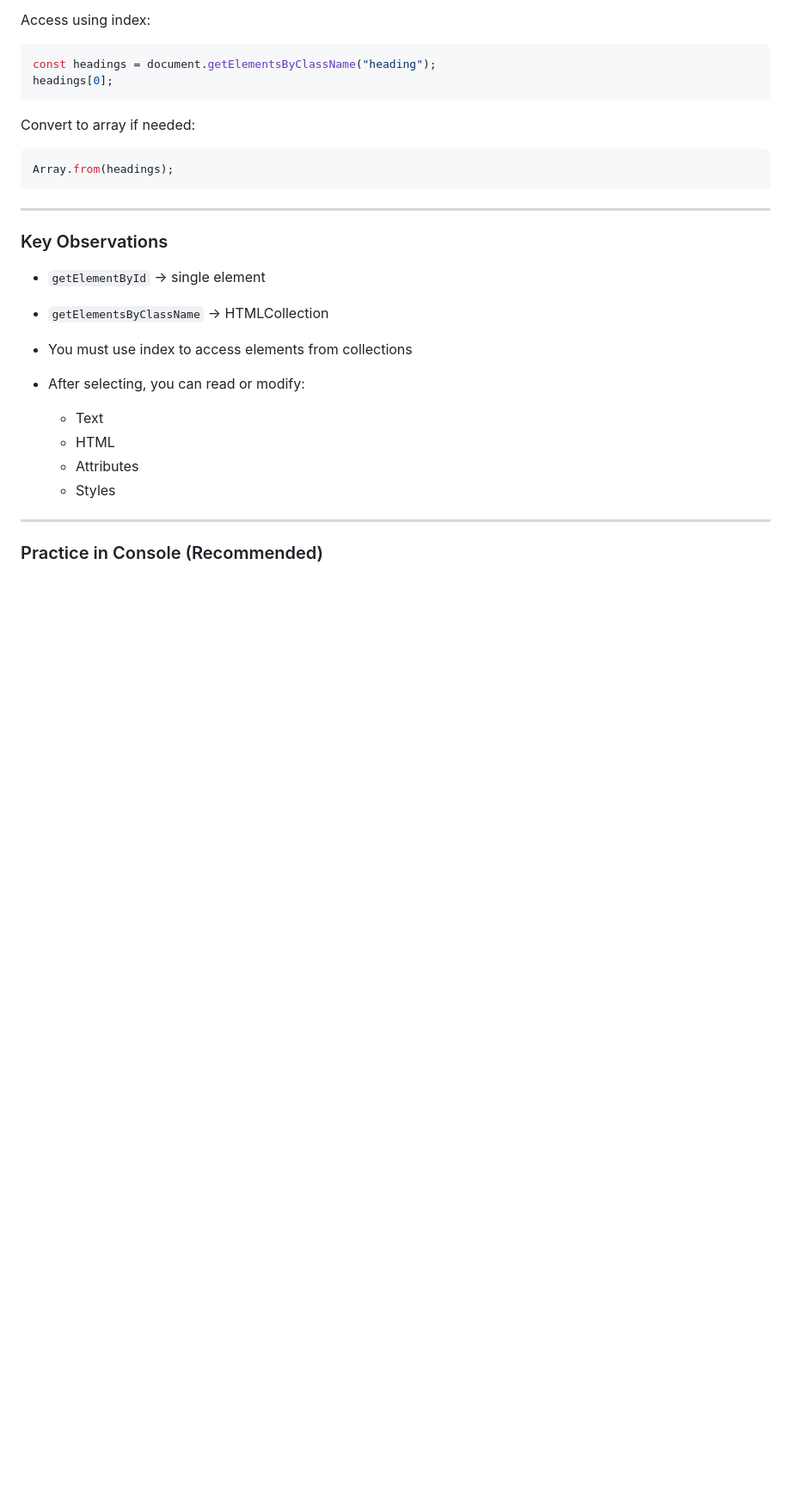
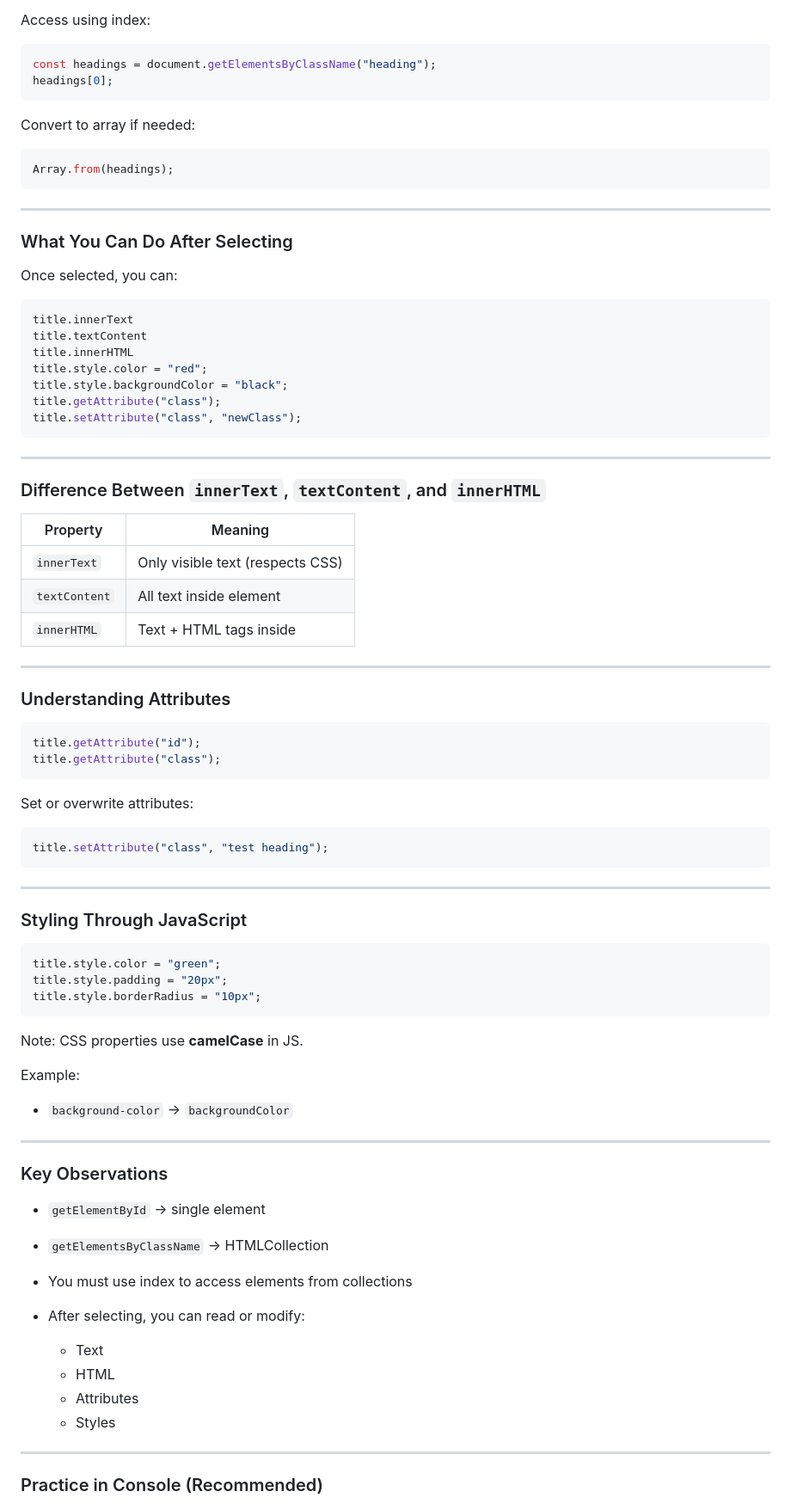
Before and after one commit to babunairofficial/masteringJavaScript, a Markdown page: README.md, the part around one of its changes. Shown at 86% size. Drawn GitHub-style; blank space fills up the shorter version.

Commit message:
DOM selectors & manipulations

````diff
--- a/README.md
+++ b/README.md
@@ -2939,6 +2939,63 @@ Array.from(headings);
 
 ---
 
+### What You Can Do After Selecting
+
+Once selected, you can:
+
+```javascript
+title.innerText
+title.textContent
+title.innerHTML
+title.style.color = "red";
+title.style.backgroundColor = "black";
+title.getAttribute("class");
+title.setAttribute("class", "newClass");
+```
+
+---
+
+### Difference Between `innerText`, `textContent`, and `innerHTML`
+
+| Property      | Meaning                          |
+| ------------- | -------------------------------- |
+| `innerText`   | Only visible text (respects CSS) |
+| `textContent` | All text inside element          |
+| `innerHTML`   | Text + HTML tags inside          |
+
+---
+
+### Understanding Attributes
+
+```javascript
+title.getAttribute("id");
+title.getAttribute("class");
+```
+
+Set or overwrite attributes:
+
+```javascript
+title.setAttribute("class", "test heading");
+```
+
+---
+
+### Styling Through JavaScript
+
+```javascript
+title.style.color = "green";
+title.style.padding = "20px";
+title.style.borderRadius = "10px";
+```
+
+Note: CSS properties use **camelCase** in JS.
+
+Example:
+
+* `background-color` → `backgroundColor`
+
+---
+
 ### Key Observations
 
 * `getElementById` → single element
````
Also changed, not shown: other parts of README.md (+1 -0 lines).
